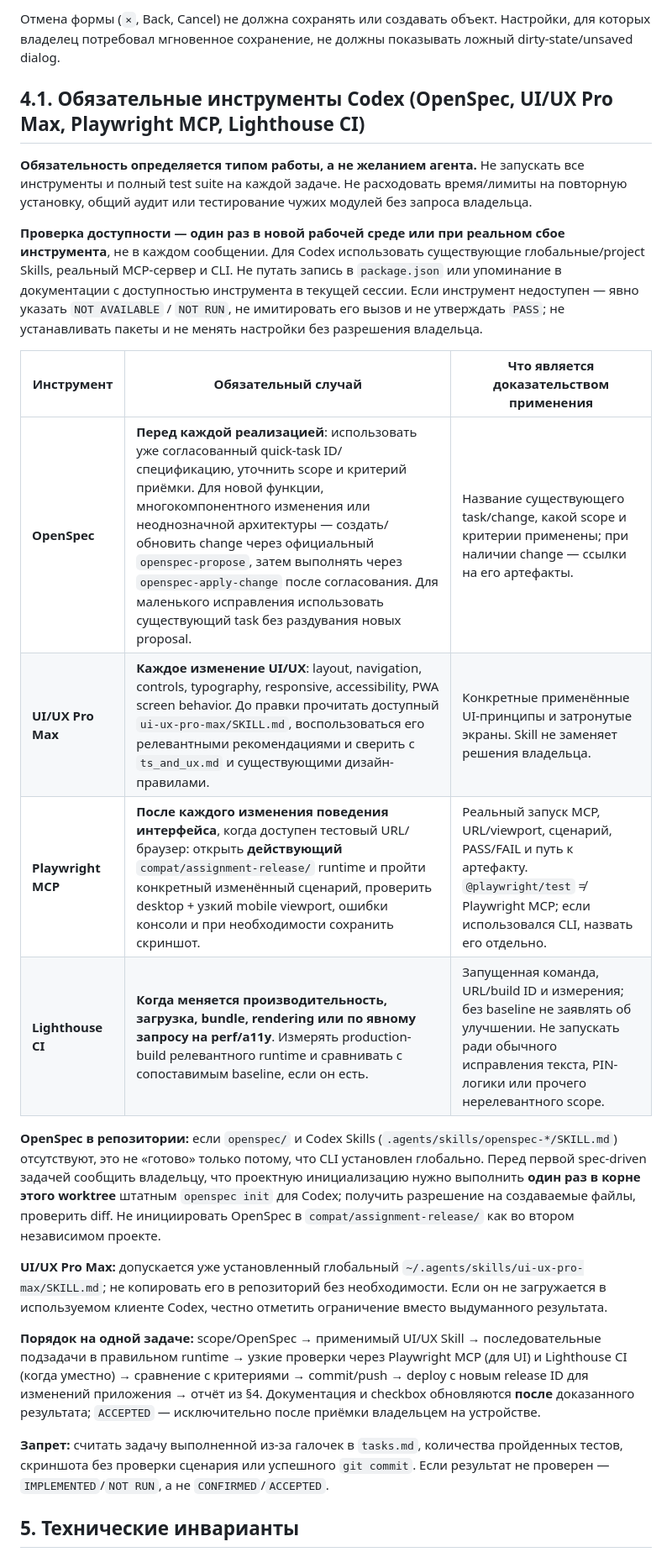
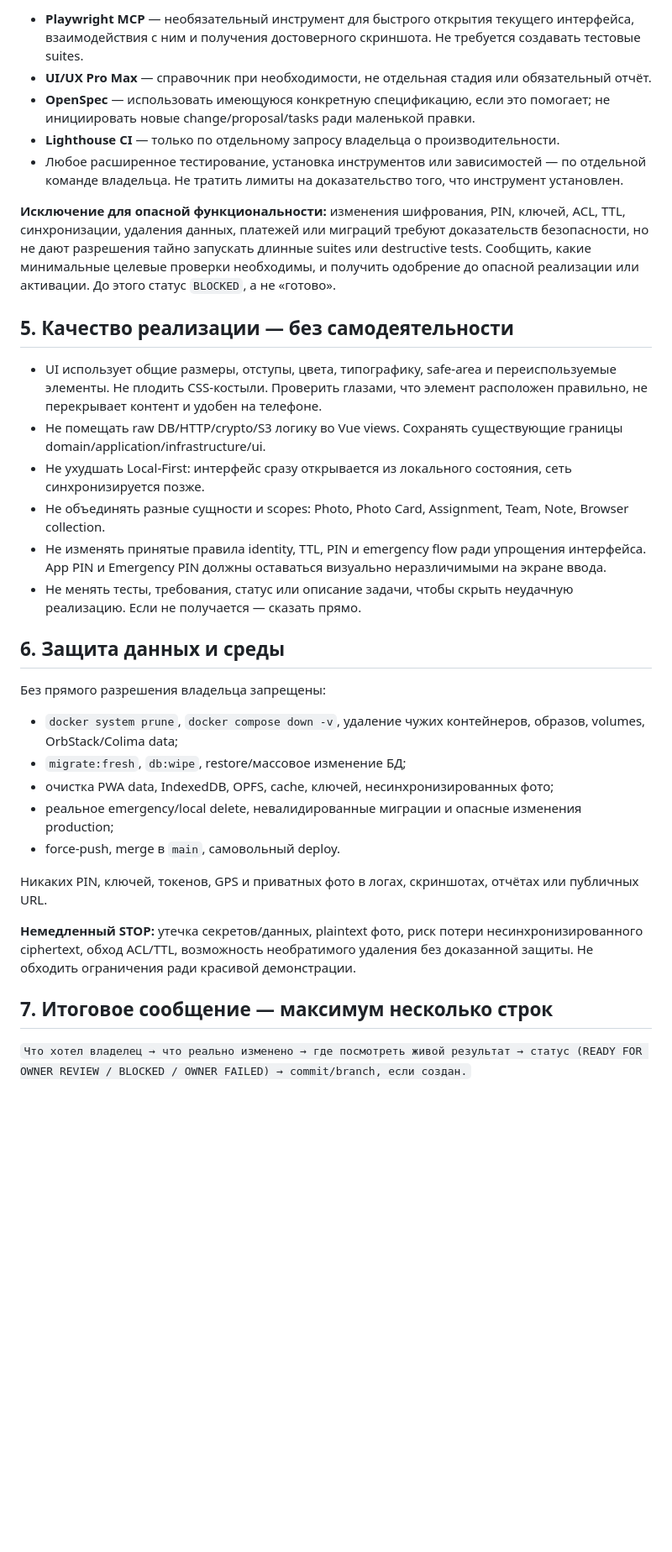
Before and after one commit to 1troitsky/photobunker-new, a Markdown page: AGENTS.md, the part around one of its changes. Shown at 84% size. GitHub-like rendering; blank space fills up the shorter version.

Commit message:
docs(agents): adopt owner result-first workflow

```diff
--- a/AGENTS.md
+++ b/AGENTS.md
@@ -50,26 +41,35 @@
 
-Отмена формы (`×`, Back, Cancel) не должна сохранять или создавать объект. Настройки, для которых владелец потребовал мгновенное сохранение, не должны показывать ложный dirty-state/unsaved dialog.
+- **Playwright MCP** — необязательный инструмент для быстрого открытия текущего интерфейса, взаимодействия с ним и получения достоверного скриншота. Не требуется создавать тестовые suites.
+- **UI/UX Pro Max** — справочник при необходимости, не отдельная стадия или обязательный отчёт.
+- **OpenSpec** — использовать имеющуюся конкретную спецификацию, если это помогает; не инициировать новые change/proposal/tasks ради маленькой правки.
+- **Lighthouse CI** — только по отдельному запросу владельца о производительности.
+- Любое расширенное тестирование, установка инструментов или зависимостей — по отдельной команде владельца. Не тратить лимиты на доказательство того, что инструмент установлен.
 
-## 4.1. Обязательные инструменты Codex (OpenSpec, UI/UX Pro Max, Playwright MCP, Lighthouse CI)
+**Исключение для опасной функциональности:** изменения шифрования, PIN, ключей, ACL, TTL, синхронизации, удаления данных, платежей или миграций требуют доказательств безопасности, но не дают разрешения тайно запускать длинные suites или destructive tests. Сообщить, какие минимальные целевые проверки необходимы, и получить одобрение до опасной реализации или активации. До этого статус `BLOCKED`, а не «готово».
 
-**Обязательность определяется типом работы, а не желанием агента.** Не запускать все инструменты и полный test suite на каждой задаче. Не расходовать время/лимиты на повторную установку, общий аудит или тестирование чужих модулей без запроса владельца.
+## 5. Качество реализации — без самодеятельности
 
-**Проверка доступности — один раз в новой рабочей среде или при реальном сбое инструмента**, не в каждом сообщении. Для Codex использовать существующие глобальные/project Skills, реальный MCP-сервер и CLI. Не путать запись в `package.json` или упоминание в документации с доступностью инструмента в текущей сессии. Если инструмент недоступен — явно указать `NOT AVAILABLE` / `NOT RUN`, не имитировать его вызов и не утверждать `PASS`; не устанавливать пакеты и не менять настройки без разрешения владельца.
+- UI использует общие размеры, отступы, цвета, типографику, safe-area и переиспользуемые элементы. Не плодить CSS-костыли. Проверить глазами, что элемент расположен правильно, не перекрывает контент и удобен на телефоне.
+- Не помещать raw DB/HTTP/crypto/S3 логику во Vue views. Сохранять существующие границы domain/application/infrastructure/ui.
+- Не ухудшать Local-First: интерфейс сразу открывается из локального состояния, сеть синхронизируется позже.
+- Не объединять разные сущности и scopes: Photo, Photo Card, Assignment, Team, Note, Browser collection.
+- Не изменять принятые правила identity, TTL, PIN и emergency flow ради упрощения интерфейса. App PIN и Emergency PIN должны оставаться визуально неразличимыми на экране ввода.
+- Не менять тесты, требования, статус или описание задачи, чтобы скрыть неудачную реализацию. Если не получается — сказать прямо.
 
-| Инструмент | Обязательный случай | Что является доказательством применения |
-| --- | --- | --- |
-| **OpenSpec** | **Перед каждой реализацией**: использовать уже согласованный quick-task ID/спецификацию, уточнить scope и критерий приёмки. Для новой функции, многокомпонентного изменения или неоднозначной архитектуры — создать/обновить change через официальный `openspec-propose`, затем выполнять через `openspec-apply-change` после согласования. Для маленького исправления использовать существующий task без раздувания новых proposal. | Название существующего task/change, какой scope и критерии применены; при наличии change — ссылки на его артефакты. |
-| **UI/UX Pro Max** | **Каждое изменение UI/UX**: layout, navigation, controls, typography, responsive, accessibility, PWA screen behavior. До правки прочитать доступный `ui-ux-pro-max/SKILL.md`, воспользоваться его релевантными рекомендациями и сверить с `ts_and_ux.md` и существующими дизайн-правилами. | Конкретные применённые UI-принципы и затронутые экраны. Skill не заменяет решения владельца. |
-| **Playwright MCP** | **После каждого изменения поведения интерфейса**, когда доступен тестовый URL/браузер: открыть **действующий** `compat/assignment-release/` runtime и пройти конкретный изменённый сценарий, проверить desktop + узкий mobile viewport, ошибки консоли и при необходимости сохранить скриншот. | Реальный запуск MCP, URL/viewport, сценарий, PASS/FAIL и путь к артефакту. `@playwright/test` ≠ Playwright MCP; если использовался CLI, назвать его отдельно. |
-| **Lighthouse CI** | **Когда меняется производительность, загрузка, bundle, rendering или по явному запросу на perf/a11y**. Измерять production-build релевантного runtime и сравнивать с сопоставимым baseline, если он есть. | Запущенная команда, URL/build ID и измерения; без baseline не заявлять об улучшении. Не запускать ради обычного исправления текста, PIN-логики или прочего нерелевантного scope. |
+## 6. Защита данных и среды
 
-**OpenSpec в репозитории:** если `openspec/` и Codex Skills (`.agents/skills/openspec-*/SKILL.md`) отсутствуют, это не «готово» только потому, что CLI установлен глобально. Перед первой spec-driven задачей сообщить владельцу, что проектную инициализацию нужно выполнить **один раз в корне этого worktree** штатным `openspec init` для Codex; получить разрешение на создаваемые файлы, проверить diff. Не инициировать OpenSpec в `compat/assignment-release/` как во втором независимом проекте.
+Без прямого разрешения владельца запрещены:
+- `docker system prune`, `docker compose down -v`, удаление чужих контейнеров, образов, volumes, OrbStack/Colima data;
+- `migrate:fresh`, `db:wipe`, restore/массовое изменение БД;
+- очистка PWA data, IndexedDB, OPFS, cache, ключей, несинхронизированных фото;
+- реальное emergency/local delete, невалидированные миграции и опасные изменения production;
+- force-push, merge в `main`, самовольный deploy.
 
-**UI/UX Pro Max:** допускается уже установленный глобальный `~/.agents/skills/ui-ux-pro-max/SKILL.md`; не копировать его в репозиторий без необходимости. Если он не загружается в используемом клиенте Codex, честно отметить ограничение вместо выдуманного результата.
+Никаких PIN, ключей, токенов, GPS и приватных фото в логах, скриншотах, отчётах или публичных URL.
 
-**Порядок на одной задаче:** scope/OpenSpec → применимый UI/UX Skill → последовательные подзадачи в правильном runtime → узкие проверки через Playwright MCP (для UI) и Lighthouse CI (когда уместно) → сравнение с критериями → commit/push → deploy с новым release ID для изменений приложения → отчёт из §4. Документация и checkbox обновляются **после** доказанного результата; `ACCEPTED` — исключительно после приёмки владельцем на устройстве.
+**Немедленный STOP:** утечка секретов/данных, plaintext фото, риск потери несинхронизированного ciphertext, обход ACL/TTL, возможность необратимого удаления без доказанной защиты. Не обходить ограничения ради красивой демонстрации.
 
-**Запрет:** считать задачу выполненной из-за галочек в `tasks.md`, количества пройденных тестов, скриншота без проверки сценария или успешного `git commit`. Если результат не проверен — `IMPLEMENTED`/`NOT RUN`, а не `CONFIRMED`/`ACCEPTED`.
+## 7. Итоговое сообщение — максимум несколько строк
 
-## 5. Технические инварианты
+`Что хотел владелец → что реально изменено → где посмотреть живой результат → статус (READY FOR OWNER REVIEW / BLOCKED / OWNER FAILED) → commit/branch, если создан.`
 
```
Also changed, not shown: other parts of AGENTS.md (+30 -71 lines).
